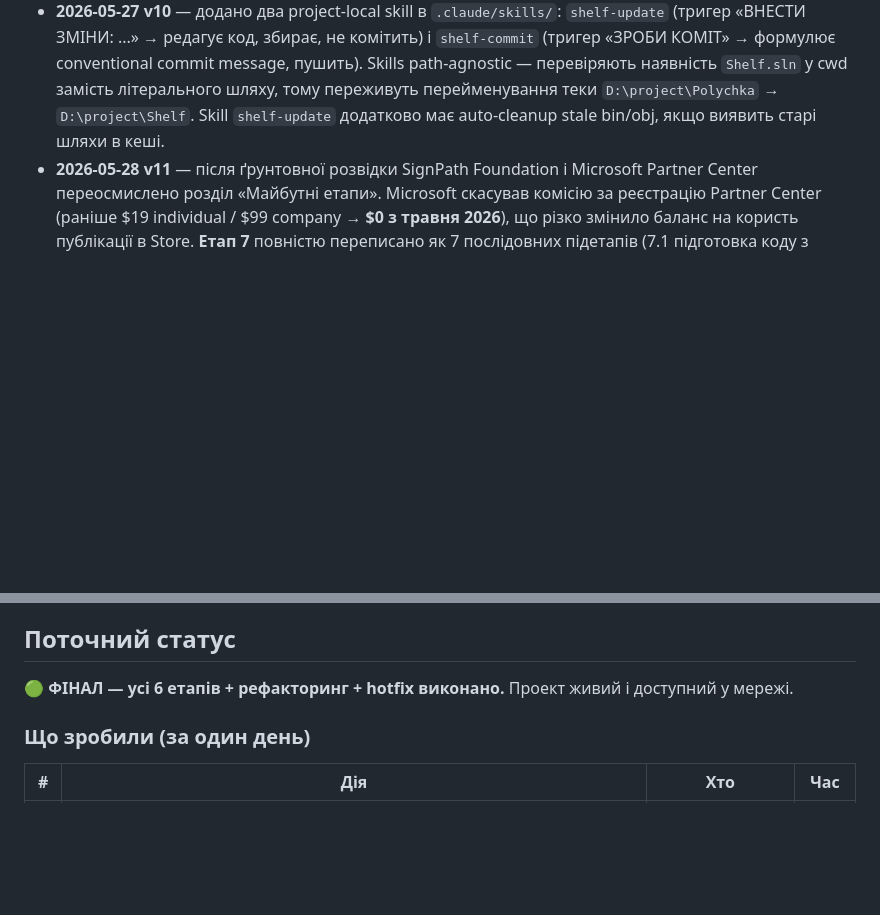
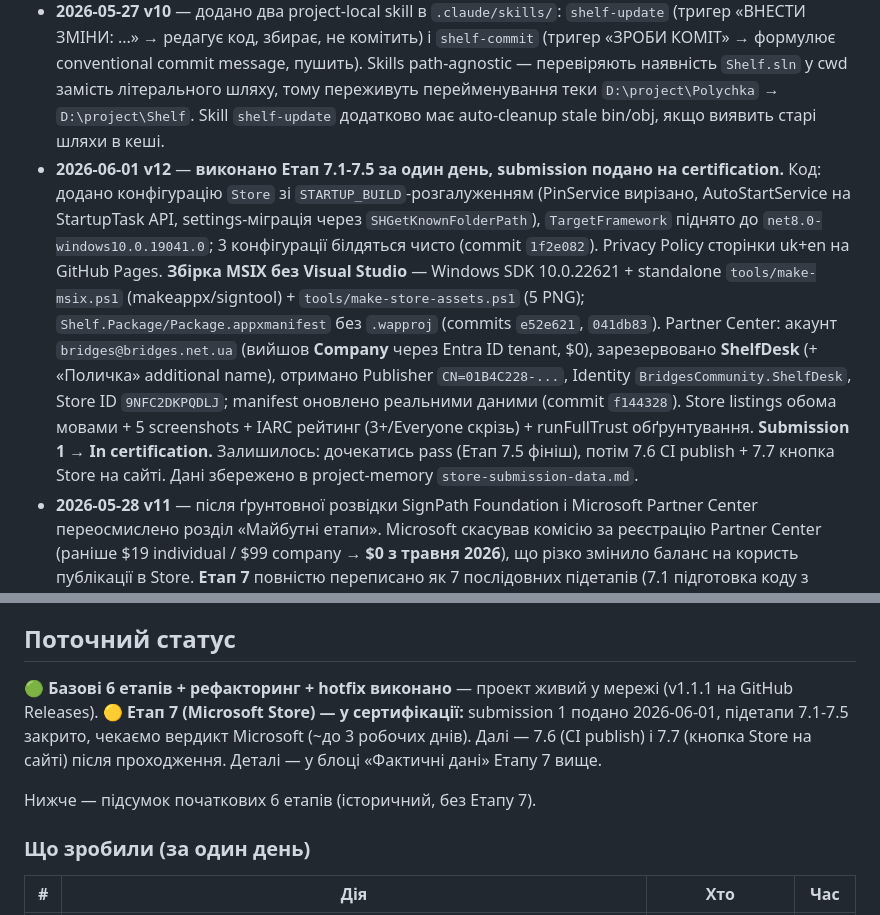
Before and after one commit to bridges-net-ua/shelf, a Markdown page: plan_reliz.md, 2 parts joined by grey strips. GitHub-like rendering; blank space fills up the shorter version.

```diff
--- a/plan_reliz.md
+++ b/plan_reliz.md
@@ -515,11 +537,15 @@
 - **2026-05-27 v8** — hotfix **v1.0.1**. У v1.0.0 виявлено критичний баг: `-p:PublishSingleFile=true` запаковував усі `Shelf.Widgets.*.dll` всередину `Shelf.exe`, а `WidgetRegistry.Initialize()` шукає їх через `Directory.EnumerateFiles` як окремі файли — реєстр був порожній, меню «+ Додати віджет» не показувало жодного типу. Виправлено: прибрано `PublishSingleFile` з `release.yml`, тепер zip містить теку з `Shelf.exe` + ~200 DLL поруч. v1.0.1 опубліковано, перевірено на чистій теці — віджети завантажуються, додаються, працюють.
 - **2026-05-27 v9** — фінальне оновлення плану після завершення всіх етапів. Проставлено чекбокси, оновлено таблицю прийнятих рішень (single-file → folder), переписано розділ статусу як «фінал», структуровано розділ «Майбутні етапи» з конкретними побажаннями: малі поліпшення сайту, action items для просування, серйозніші майбутні етапи 7-10 (MSIX, code signing, auto-update, CI tests), технічний борг.
 - **2026-05-27 v10** — додано два project-local skill в `.claude/skills/`: `shelf-update` (тригер «ВНЕСТИ ЗМІНИ: ...» → редагує код, збирає, не комітить) і `shelf-commit` (тригер «ЗРОБИ КОМІТ» → формулює conventional commit message, пушить). Skills path-agnostic — перевіряють наявність `Shelf.sln` у cwd замість літерального шляху, тому переживуть перейменування теки `D:\project\Polychka` → `D:\project\Shelf`. Skill `shelf-update` додатково має auto-cleanup stale bin/obj, якщо виявить старі шляхи в кеші.
+- **2026-06-01 v12** — **виконано Етап 7.1-7.5 за один день, submission подано на certification.** Код: додано конфігурацію `Store` зі `STARTUP_BUILD`-розгалуженням (PinService вирізано, AutoStartService на StartupTask API, settings-міграція через `SHGetKnownFolderPath`), `TargetFramework` піднято до `net8.0-windows10.0.19041.0`; 3 конфігурації білдяться чисто (commit `1f2e082`). Privacy Policy сторінки uk+en на GitHub Pages. **Збірка MSIX без Visual Studio** — Windows SDK 10.0.22621 + standalone `tools/make-msix.ps1` (makeappx/signtool) + `tools/make-store-assets.ps1` (5 PNG); `Shelf.Package/Package.appxmanifest` без `.wapproj` (commits `e52e621`, `041db83`). Partner Center: акаунт `bridges@bridges.net.ua` (вийшов **Company** через Entra ID tenant, $0), зарезервовано **ShelfDesk** (+ «Поличка» additional name), отримано Publisher `CN=01B4C228-...`, Identity `BridgesCommunity.ShelfDesk`, Store ID `9NFC2DKPQDLJ`; manifest оновлено реальними даними (commit `f144328`). Store listings обома мовами + 5 screenshots + IARC рейтинг (3+/Everyone скрізь) + runFullTrust обґрунтування. **Submission 1 → In certification.** Залишилось: дочекатись pass (Етап 7.5 фініш), потім 7.6 CI publish + 7.7 кнопка Store на сайті. Дані збережено в project-memory `store-submission-data.md`.
 - **2026-05-28 v11** — після ґрунтовної розвідки SignPath Foundation і Microsoft Partner Center переосмислено розділ «Майбутні етапи». Microsoft скасував комісію за реєстрацію Partner Center (раніше $19 individual / $99 company → **$0 з травня 2026**), що різко змінило баланс на користь публікації в Store. **Етап 7** повністю переписано як 7 послідовних підетапів (7.1 підготовка коду з conditional compile, 7.2 Privacy Policy, 7.3 .wapproj+manifest, 7.4 Partner Center реєстрація, 7.5 WACK+submit, 7.6 CI publish, 7.7 перший Store-реліз) з чек-листами «Перевірка перед наступним підетапом» і виділеними червоними прапорами (undocumented `IVirtualDesktopPinnedApps`, HKCU autostart, settings migration). **Етап 8** (SignPath Foundation) переформульовано як «відкладено до ~2026-11-28» з конкретним чек-листом підготовки за 6 місяців (накопичити stars, написати Code Signing Policy, OpenHub, MFA, external contributors). **Етап 9** (auto-update) знижено в пріоритеті — Store вирішує проблему для більшості користувачів; для portable додано два варіанти (проста кнопка «Перевірити оновлення» vs Velopack). **Етап 10** без змін. `CHANGELOG.md` `[Unreleased]` синхронізовано. Збережено project-memory про дату повернення до Етапу 8.
 
 ## Поточний статус
 
-🟢 **ФІНАЛ — усі 6 етапів + рефакторинг + hotfix виконано.** Проект живий і доступний у мережі.
+🟢 **Базові 6 етапів + рефакторинг + hotfix виконано** — проект живий у мережі (v1.1.1 на GitHub Releases).
+🟡 **Етап 7 (Microsoft Store) — у сертифікації:** submission 1 подано 2026-06-01, підетапи 7.1-7.5 закрито, чекаємо вердикт Microsoft (~до 3 робочих днів). Далі — 7.6 (CI publish) і 7.7 (кнопка Store на сайті) після проходження. Деталі — у блоці «Фактичні дані» Етапу 7 вище.
+
+Нижче — підсумок початкових 6 етапів (історичний, без Етапу 7).
 
 ### Що зробили (за один день)
 
```
Also changed, not shown: other parts of plan_reliz.md (+42 -20 lines).
